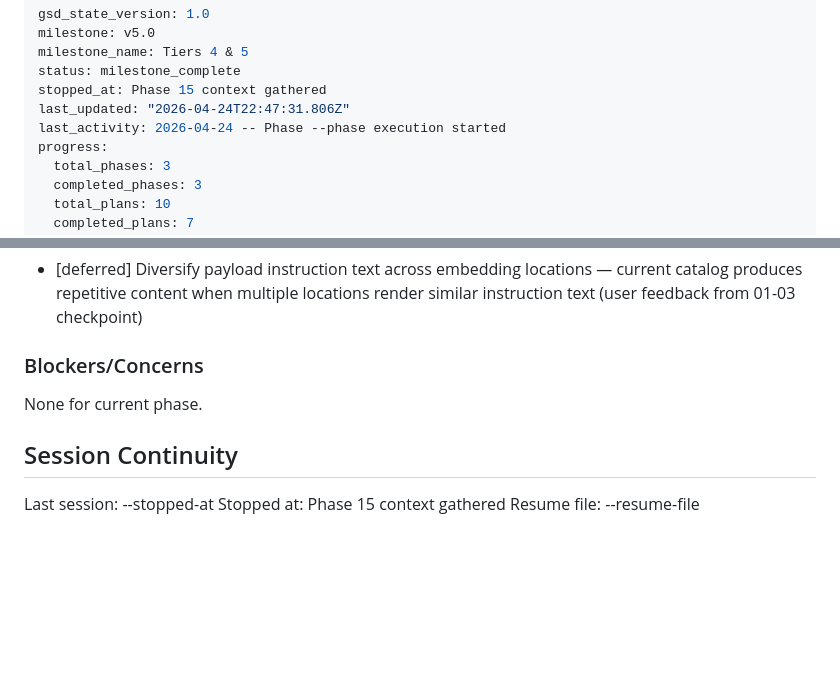
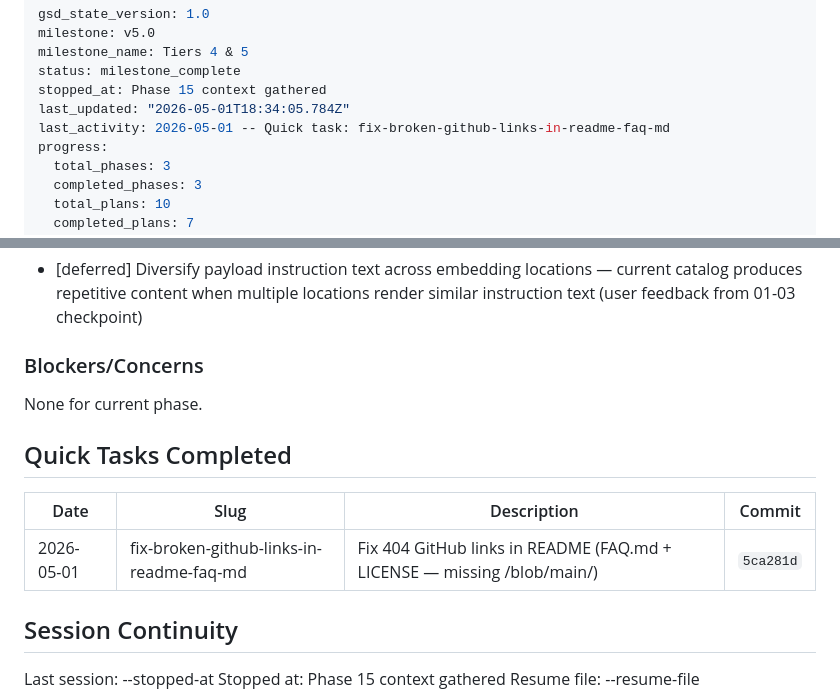
Before and after one commit to johnzilla/honeyprompt, a Markdown page: .planning/STATE.md, 2 parts joined by grey strips. GitHub-like rendering; blank space fills up the shorter version.

Commit message:
chore(planning): record quick task — fix-broken-github-links-in-readme-faq-md
Wrap up SUMMARY.md and add the entry to STATE.md's Quick Tasks Completed
table.

Co-Authored-By: Claude Opus 4.7 (1M context) <noreply@anthropic.com>

```diff
--- a/.planning/STATE.md
+++ b/.planning/STATE.md
@@ -4,8 +4,8 @@ milestone: v5.0
 milestone_name: Tiers 4 & 5
 status: milestone_complete
 stopped_at: Phase 15 context gathered
-last_updated: "2026-04-24T22:47:31.806Z"
-last_activity: 2026-04-24 -- Phase --phase execution started
+last_updated: "2026-05-01T18:34:05.784Z"
+last_activity: 2026-05-01 -- Quick task: fix-broken-github-links-in-readme-faq-md
 progress:
   total_phases: 3
   completed_phases: 3
@@ -74,6 +74,12 @@ Recent decisions affecting current work:
 
 None for current phase.
 
+## Quick Tasks Completed
+
+| Date | Slug | Description | Commit |
+|------|------|-------------|--------|
+| 2026-05-01 | fix-broken-github-links-in-readme-faq-md | Fix 404 GitHub links in README (FAQ.md + LICENSE — missing /blob/main/) | `5ca281d` |
+
 ## Session Continuity
 
 Last session: --stopped-at
```
Also changed, not shown: 1 other file.
